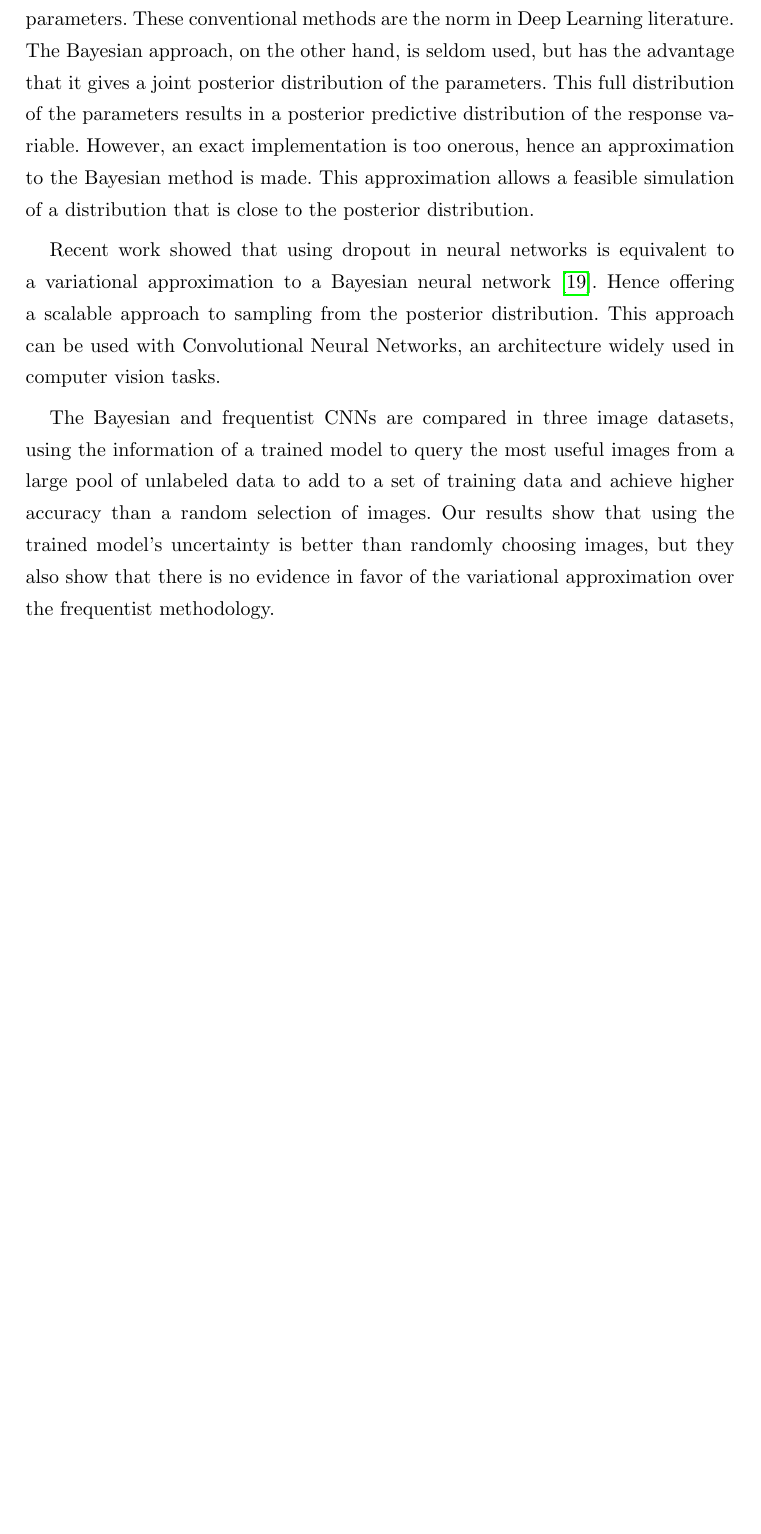
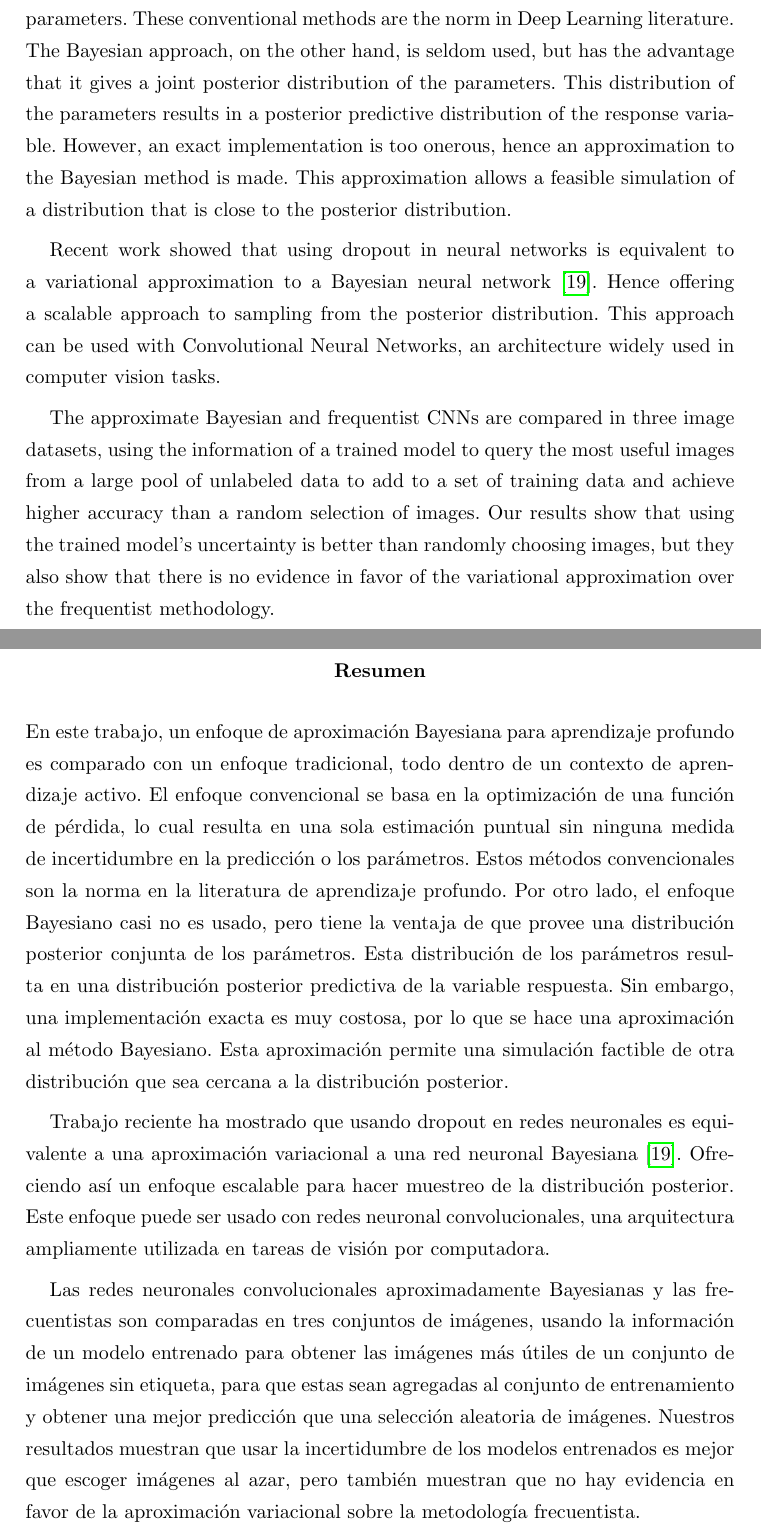
Before and after one commit to mariobecerra/computer_science_msc_dissertation, a LaTeX thesis (latex/msc_thesis.tex, which reads latex/abstract.tex): part of page 5 of 87 before the commit and two parts of pages 5 and 6 of 88 after it, the two joined at a grey line, cut so that both start at the same text, the shorter picture padded with empty space. Compiled offline with pdfLaTeX.

Commit message:
Abstract translation

```diff
--- a/latex/abstract.tex
+++ b/latex/abstract.tex
@@ -2,16 +2,23 @@
 
   In this work, an approximate Bayesian approach for Deep Learning is compared with a conventional approach, all within a context of Active Learning. The conventional approach is based on the optimization of a loss function, which results in a single point estimate with no measure of uncertainty in the prediction or the parameters.
   These conventional methods are the norm in Deep Learning literature.
-  The Bayesian approach, on the other hand, is seldom used, but has the advantage that it gives a joint posterior distribution of the parameters. This full distribution of the parameters results in a posterior predictive distribution of the response variable. However, an exact implementation is too onerous, hence an approximation to the Bayesian method is made. This approximation allows a feasible simulation of a distribution that is close to the posterior distribution.
+  The Bayesian approach, on the other hand, is seldom used, but has the advantage that it gives a joint posterior distribution of the parameters. This  distribution of the parameters results in a posterior predictive distribution of the response variable. However, an exact implementation is too onerous, hence an approximation to the Bayesian method is made. This approximation allows a feasible simulation of a distribution that is close to the posterior distribution.
 
   Recent work showed that using dropout in neural networks is equivalent to a variational approximation to a Bayesian neural network \cite{gal2015dropout}. Hence offering a scalable approach to sampling from the posterior distribution. This approach can be used with Convolutional Neural Networks, an architecture widely used in computer vision tasks.
 
-  The Bayesian and frequentist CNNs are compared in three image datasets, using the information of a trained model to query the most useful images from a large pool of unlabeled data to add to a set of training data and achieve higher accuracy than a random selection of images. Our results show that using the trained model's uncertainty is better than randomly choosing images, but they also show that there is no evidence in favor of the variational approximation over the frequentist methodology.
+  The approximate Bayesian and frequentist CNNs are compared in three image datasets, using the information of a trained model to query the most useful images from a large pool of unlabeled data to add to a set of training data and achieve higher accuracy than a random selection of images. Our results show that using the trained model's uncertainty is better than randomly choosing images, but they also show that there is no evidence in favor of the variational approximation over the frequentist methodology.
 
 \end{abstract}
 
 
 
-% \begin{abstract}{spanish}
-% 	Traducir resumen.
-% \end{abstract}
+\begin{abstract}{spanish}
+	En este trabajo, un enfoque de aproximación Bayesiana para aprendizaje profundo es comparado con un enfoque tradicional, todo dentro de un contexto de aprendizaje activo. El enfoque convencional se basa en la optimización de una función de pérdida, lo cual resulta en una sola estimación puntual sin ninguna medida de incertidumbre en la predicción o los parámetros.
+  Estos métodos convencionales son la norma en la literatura de aprendizaje profundo.
+  Por otro lado, el enfoque Bayesiano casi no es usado, pero tiene la ventaja de que provee una distribución posterior conjunta de los parámetros. Esta distribución de los parámetros resulta en una distribución posterior predictiva de la variable respuesta. Sin embargo, una implementación exacta es muy costosa, por lo que se hace una aproximación al método Bayesiano. Esta aproximación permite una simulación factible de otra distribución que sea cercana a la distribución posterior.
+
+  Trabajo reciente ha mostrado que usando dropout en redes neuronales es equivalente a una aproximación variacional a una red neuronal Bayesiana \cite{gal2015dropout}. Ofreciendo así un enfoque escalable para hacer muestreo de la distribución posterior. Este enfoque puede ser usado con redes neuronal convolucionales, una arquitectura ampliamente utilizada en tareas de visión por computadora.
+
+  Las redes neuronales convolucionales aproximadamente Bayesianas y las frecuentistas son comparadas en tres conjuntos de imágenes, usando la información de un modelo entrenado para obtener las imágenes más útiles de un conjunto de imágenes sin etiqueta, para que estas sean agregadas al conjunto de entrenamiento y obtener una mejor predicción que una selección aleatoria de imágenes. Nuestros resultados muestran que usar la incertidumbre de los modelos entrenados es mejor que escoger imágenes al azar, pero también muestran que no hay evidencia en favor de la aproximación variacional sobre la metodología frecuentista.
+
+\end{abstract}
```
